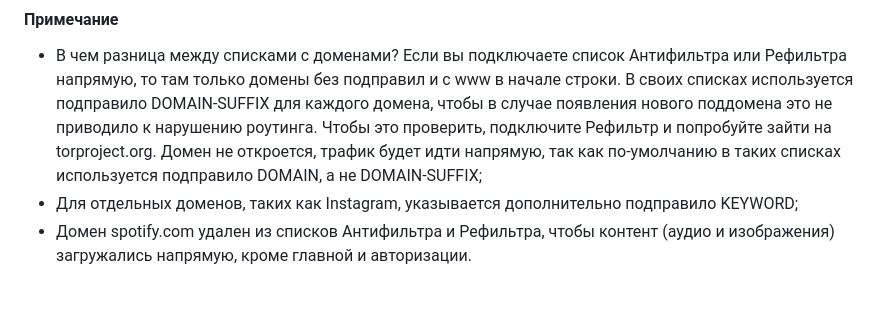
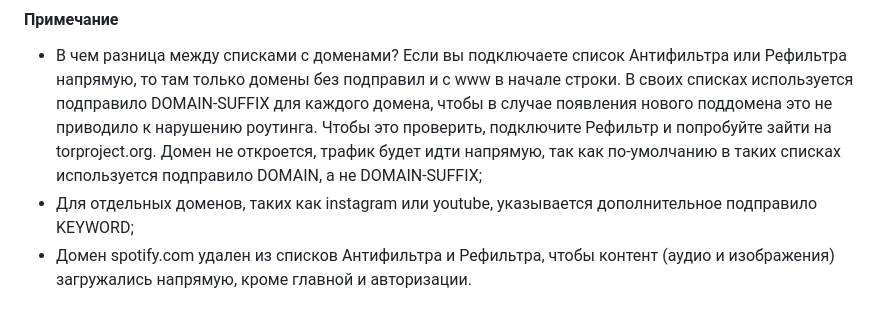
Before and after one commit to misha-tgshv/shadowrocket-configuration-file, a Markdown page: README.md, the part around the change. Rendered like a GitHub page.

```diff
--- a/README.md
+++ b/README.md
@@ -20,5 +20,5 @@
 
 #### Примечание
 * В чем разница между списками с доменами? Если вы подключаете список Антифильтра или Рефильтра напрямую, то там только домены без подправил и с www в начале строки. В своих списках используется подправило DOMAIN-SUFFIX для каждого домена, чтобы в случае появления нового поддомена это не приводило к нарушению роутинга. Чтобы это проверить, подключите Рефильтр и попробуйте зайти на torproject.org. Домен не откроется, трафик будет идти напрямую, так как по-умолчанию в таких списках используется подправило DOMAIN, а не DOMAIN-SUFFIX;
-* Для отдельных доменов, таких как Instagram, указывается дополнительно подправило KEYWORD;
+* Для отдельных доменов, таких как instagram или youtube, указывается дополнительное подправило KEYWORD;
 * Домен spotify.com удален из списков Антифильтра и Рефильтра, чтобы контент (аудио и изображения) загружались напрямую, кроме главной и авторизации.
```
